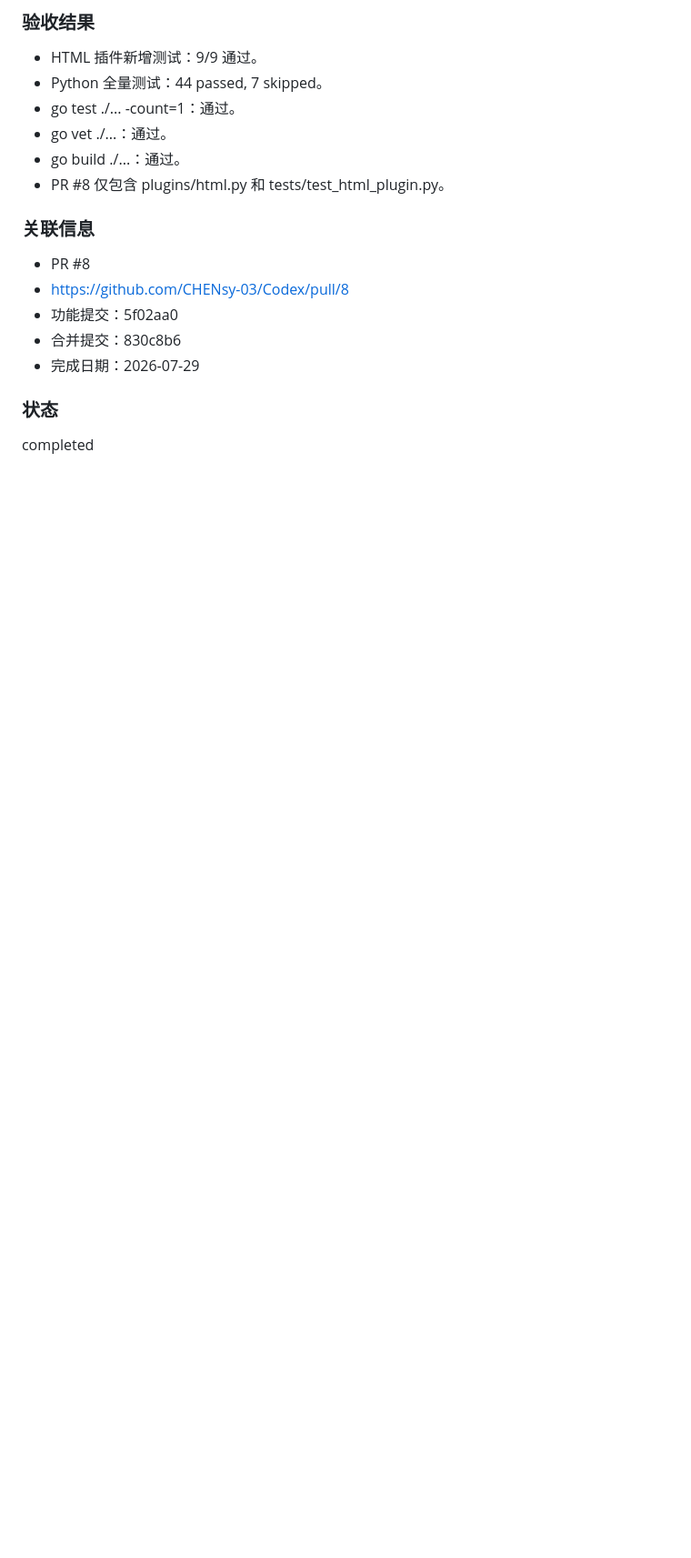
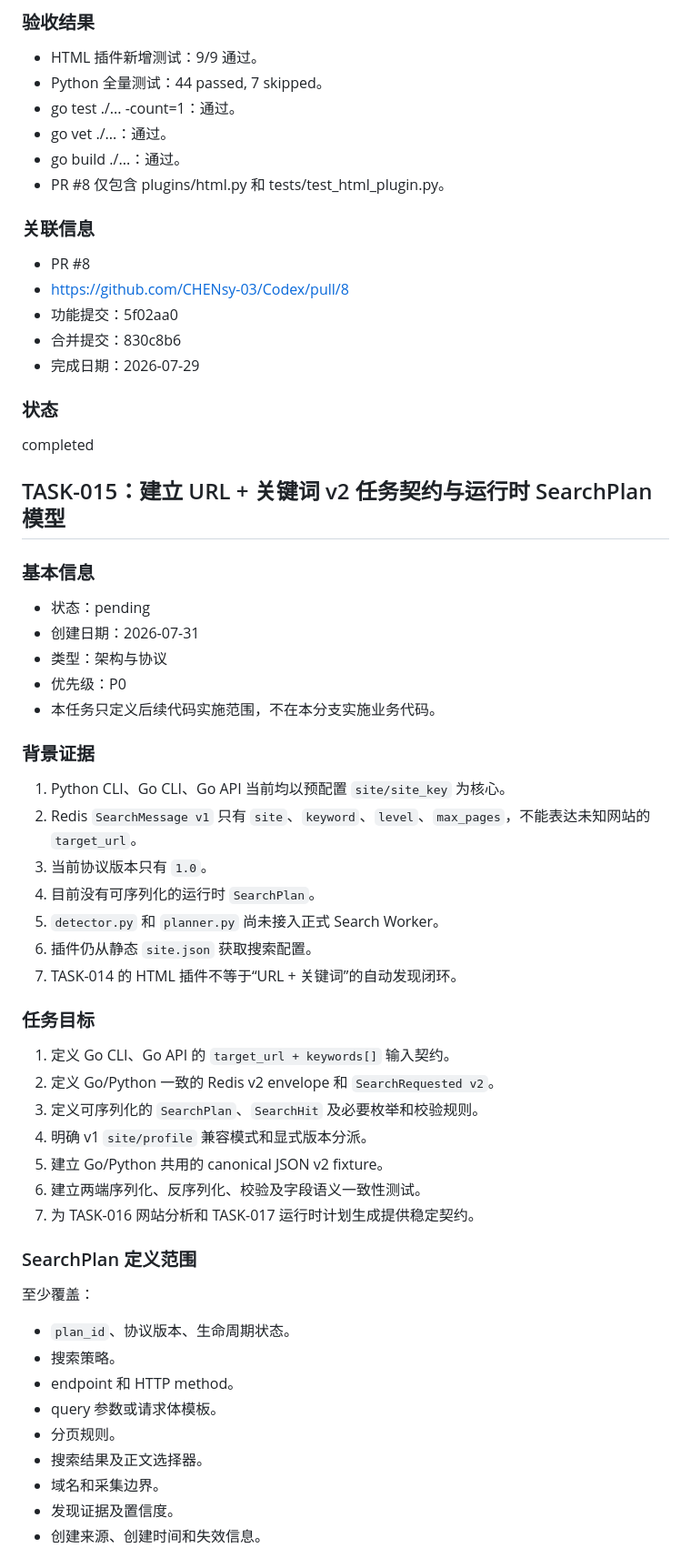
Before and after one commit to CHENsy-03/crawler, a Markdown page: docs/TASK.md, the part around one of its changes. Shown at 91% size. Drawn GitHub-style; blank space fills up the shorter version.

Commit message:
docs(crawler): define TASK-015 v2 search contract

```diff
--- a/docs/TASK.md
+++ b/docs/TASK.md
@@ -913,3 +913,44 @@ completed
 
 ### 状态
 completed
+
+
+## TASK-015：建立 URL + 关键词 v2 任务契约与运行时 SearchPlan 模型
+
+### 基本信息
+- 状态：pending
+- 创建日期：2026-07-31
+- 类型：架构与协议
+- 优先级：P0
+- 本任务只定义后续代码实施范围，不在本分支实施业务代码。
+
+### 背景证据
+1. Python CLI、Go CLI、Go API 当前均以预配置 `site/site_key` 为核心。
+2. Redis `SearchMessage v1` 只有 `site`、`keyword`、`level`、`max_pages`，不能表达未知网站的 `target_url`。
+3. 当前协议版本只有 `1.0`。
+4. 目前没有可序列化的运行时 `SearchPlan`。
+5. `detector.py` 和 `planner.py` 尚未接入正式 Search Worker。
+6. 插件仍从静态 `site.json` 获取搜索配置。
+7. TASK-014 的 HTML 插件不等于“URL + 关键词”的自动发现闭环。
+
+### 任务目标
+1. 定义 Go CLI、Go API 的 `target_url + keywords[]` 输入契约。
+2. 定义 Go/Python 一致的 Redis v2 envelope 和 `SearchRequested v2`。
+3. 定义可序列化的 `SearchPlan`、`SearchHit` 及必要枚举和校验规则。
+4. 明确 v1 `site/profile` 兼容模式和显式版本分派。
+5. 建立 Go/Python 共用的 canonical JSON v2 fixture。
+6. 建立两端序列化、反序列化、校验及字段语义一致性测试。
+7. 为 TASK-016 网站分析和 TASK-017 运行时计划生成提供稳定契约。
+
+### SearchPlan 定义范围
+至少覆盖：
+- `plan_id`、协议版本、生命周期状态。
+- 搜索策略。
+- endpoint 和 HTTP method。
+- query 参数或请求体模板。
+- 分页规则。
+- 搜索结果及正文选择器。
+- 域名和采集边界。
+- 发现证据及置信度。
+- 创建来源、创建时间和失效信息。
+
```
Also changed, not shown: other parts of docs/TASK.md (+68 -0 lines).
